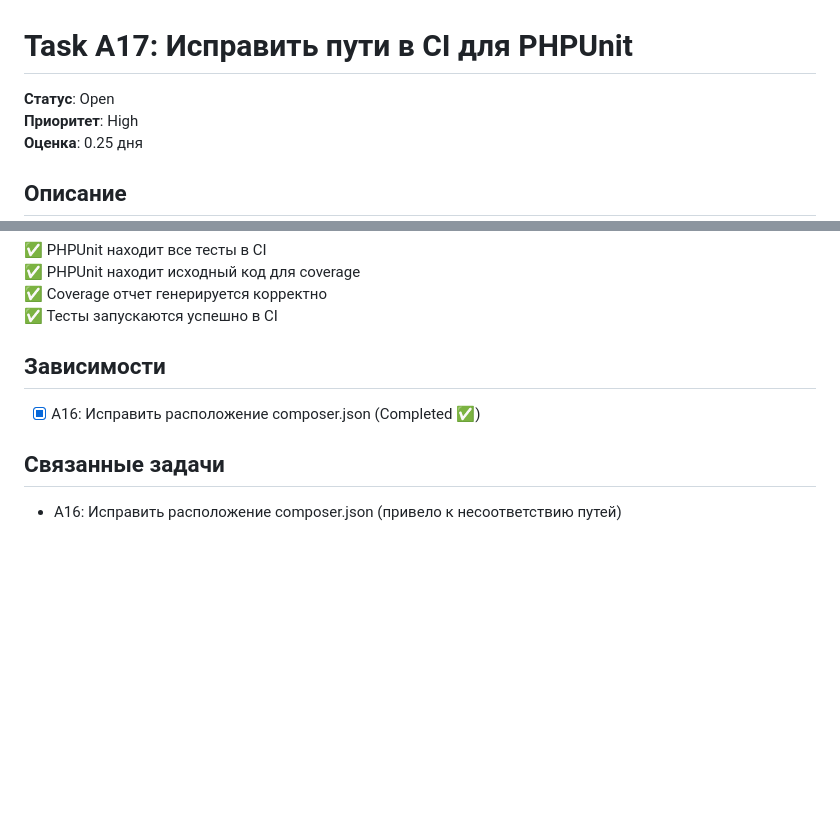
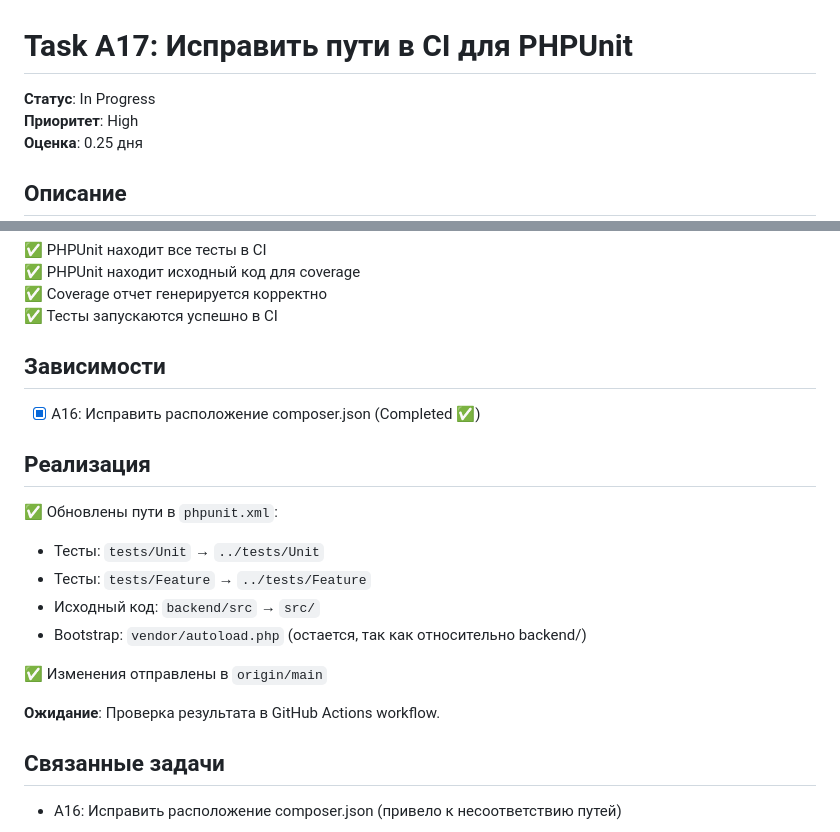
Before and after one commit to otis22/coolTodo, a Markdown page: DOCS/INPROGRESS/A17_Fix_CI_Phpunit_Paths.md, 2 parts joined by grey strips. Drawn GitHub-style; blank space fills up the shorter version.

Commit message:
A17: Обновлена документация - добавлено примечание о проверке workflow

```diff
--- a/DOCS/INPROGRESS/A17_Fix_CI_Phpunit_Paths.md
+++ b/DOCS/INPROGRESS/A17_Fix_CI_Phpunit_Paths.md
@@ -1,6 +1,6 @@
 # Task A17: Исправить пути в CI для PHPUnit
 
-**Статус**: Open
+**Статус**: In Progress
 **Приоритет**: High
 **Оценка**: 0.25 дня
 
@@ -81,6 +81,18 @@
 
 - [x] A16: Исправить расположение composer.json (Completed ✅)
 
+## Реализация
+
+✅ Обновлены пути в `phpunit.xml`:
+- Тесты: `tests/Unit` → `../tests/Unit`
+- Тесты: `tests/Feature` → `../tests/Feature`
+- Исходный код: `backend/src` → `src/`
+- Bootstrap: `vendor/autoload.php` (остается, так как относительно backend/)
+
+✅ Изменения отправлены в `origin/main`
+
+**Ожидание**: Проверка результата в GitHub Actions workflow.
+
 ## Связанные задачи
 
 - A16: Исправить расположение composer.json (привело к несоответствию путей)
```
